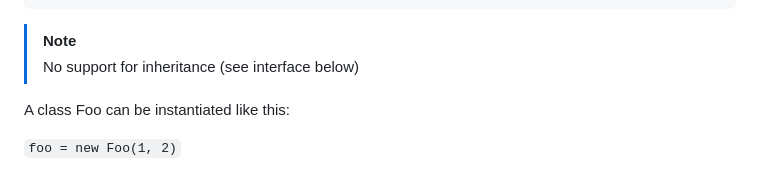
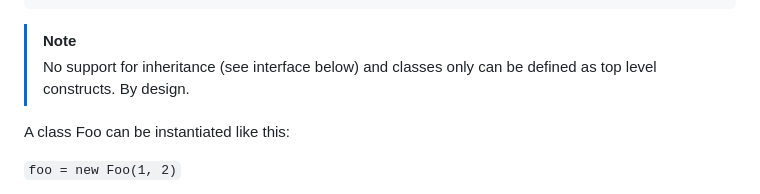
Before and after one commit to joagre/ratatoskr, a Markdown page: ideas/r.md, the part around the change. Rendered like a GitHub page.

Commit message:
being anal

````diff
--- a/ideas/r.md
+++ b/ideas/r.md
@@ -198,7 +198,8 @@ class Foo {
 ```
 
 > [!NOTE]
-> No support for inheritance (see interface below)
+> No support for inheritance (see interface below) and classes only
+> can be defined as top level constructs. By design.
 
 A class Foo can be instantiated like this:
 
````
